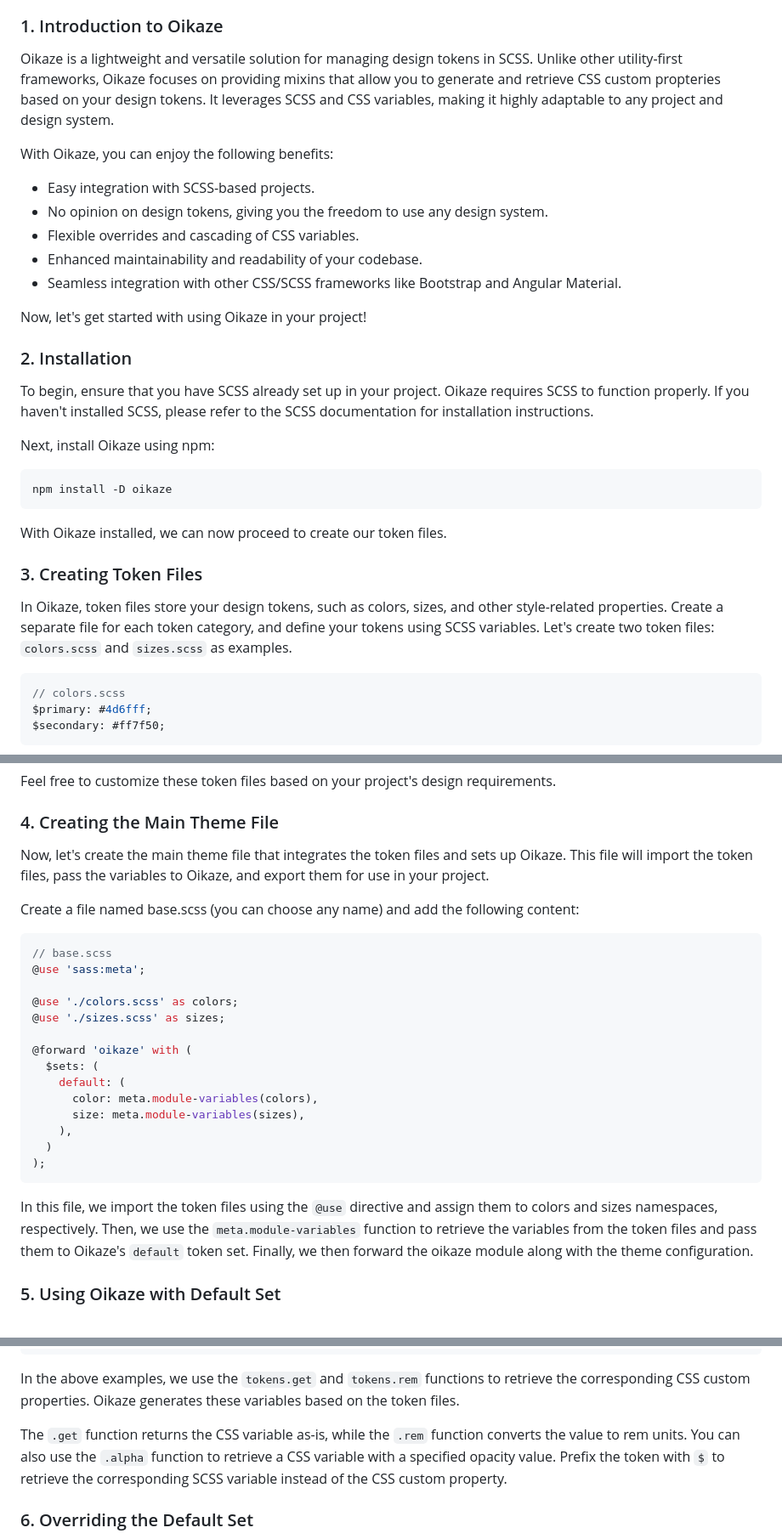
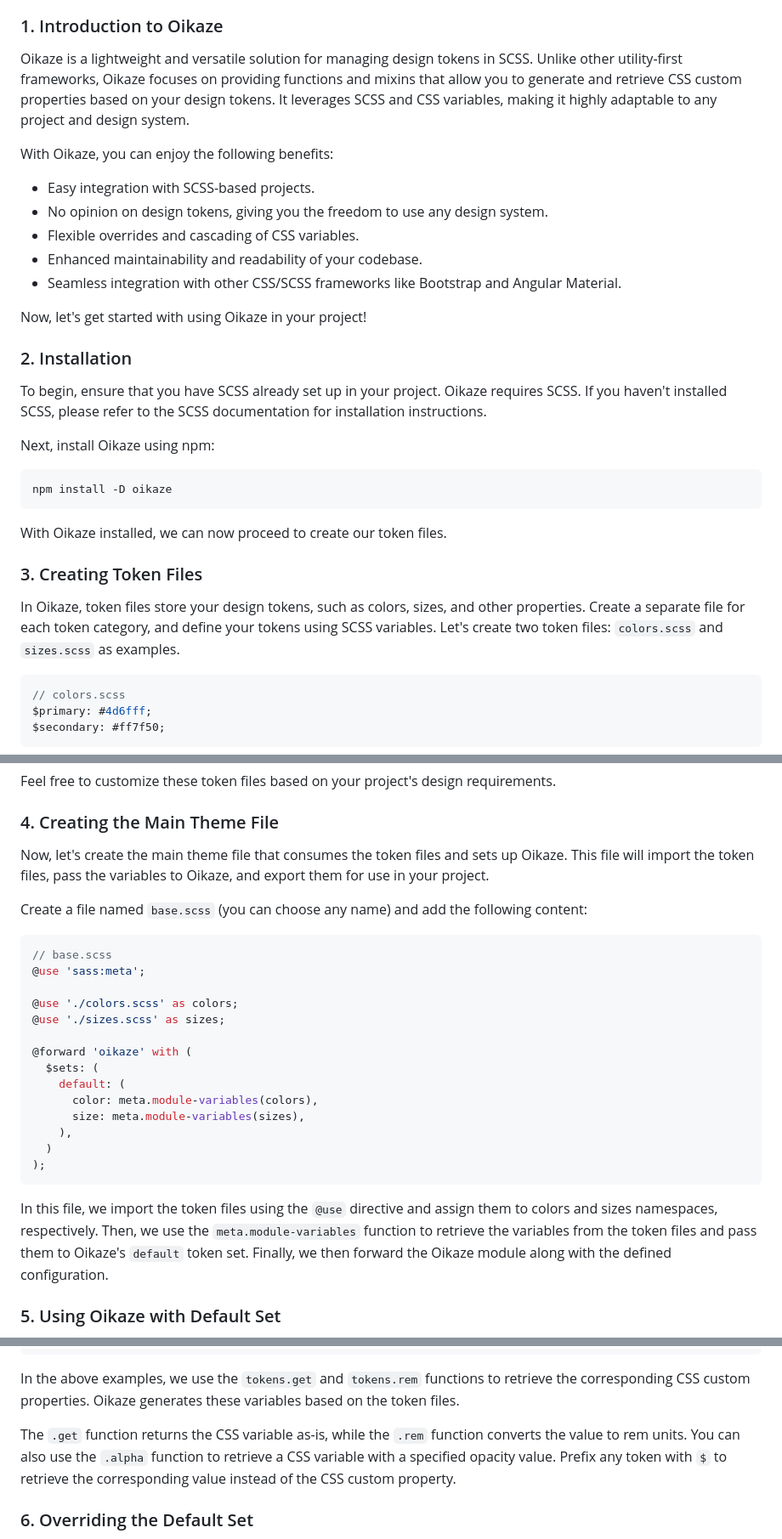
Before and after one commit to analyst-one/oikaze, a Markdown page: src/tutorial.md, 3 parts joined by grey strips. Shown at 85% size. GitHub-like rendering.

Commit message:
tutorial

````diff
--- a/src/tutorial.md
+++ b/src/tutorial.md
@@ -9,7 +9,7 @@ In this tutorial, we will explore how to use Oikaze, a powerful SCSS-based solut
 
 ### 1. Introduction to Oikaze
 
-Oikaze is a lightweight and versatile solution for managing design tokens in SCSS. Unlike other utility-first frameworks, Oikaze focuses on providing mixins that allow you to generate and retrieve CSS custom propteries based on your design tokens. It leverages SCSS and CSS variables, making it highly adaptable to any project and design system.
+Oikaze is a lightweight and versatile solution for managing design tokens in SCSS. Unlike other utility-first frameworks, Oikaze focuses on providing functions and mixins that allow you to generate and retrieve CSS custom properties based on your design tokens. It leverages SCSS and CSS variables, making it highly adaptable to any project and design system.
 
 With Oikaze, you can enjoy the following benefits:
 
@@ -23,7 +23,7 @@ Now, let's get started with using Oikaze in your project!
 
 ### 2. Installation
 
-To begin, ensure that you have SCSS already set up in your project. Oikaze requires SCSS to function properly. If you haven't installed SCSS, please refer to the SCSS documentation for installation instructions.
+To begin, ensure that you have SCSS already set up in your project. Oikaze requires SCSS. If you haven't installed SCSS, please refer to the SCSS documentation for installation instructions.
 
 Next, install Oikaze using npm:
 
@@ -35,7 +35,7 @@ With Oikaze installed, we can now proceed to create our token files.
 
 ### 3. Creating Token Files
 
-In Oikaze, token files store your design tokens, such as colors, sizes, and other style-related properties. Create a separate file for each token category, and define your tokens using SCSS variables. Let's create two token files: `colors.scss` and `sizes.scss` as examples.
+In Oikaze, token files store your design tokens, such as colors, sizes, and other properties. Create a separate file for each token category, and define your tokens using SCSS variables. Let's create two token files: `colors.scss` and `sizes.scss` as examples.
 
 ```scss
 // colors.scss
@@ -58,9 +58,9 @@ Feel free to customize these token files based on your project's design requirem
 
 ### 4. Creating the Main Theme File
 
-Now, let's create the main theme file that integrates the token files and sets up Oikaze. This file will import the token files, pass the variables to Oikaze, and export them for use in your project.
+Now, let's create the main theme file that consumes the token files and sets up Oikaze. This file will import the token files, pass the variables to Oikaze, and export them for use in your project.
 
-Create a file named base.scss (you can choose any name) and add the following content:
+Create a file named `base.scss` (you can choose any name) and add the following content:
 
 ```scss
 // base.scss
@@ -79,7 +79,7 @@ Create a file named base.scss (you can choose any name) and add the following co
 );
 ```
 
-In this file, we import the token files using the `@use` directive and assign them to colors and sizes namespaces, respectively. Then, we use the `meta.module-variables` function to retrieve the variables from the token files and pass them to Oikaze's `default` token set. Finally, we then forward the oikaze module along with the theme configuration.
+In this file, we import the token files using the `@use` directive and assign them to colors and sizes namespaces, respectively. Then, we use the `meta.module-variables` function to retrieve the variables from the token files and pass them to Oikaze's `default` token set. Finally, we then forward the Oikaze module along with the defined configuration.
 
 ### 5. Using Oikaze with Default Set
 
@@ -113,7 +113,7 @@ body {
 
 In the above examples, we use the `tokens.get` and `tokens.rem` functions to retrieve the corresponding CSS custom properties. Oikaze generates these variables based on the token files.
 
-The `.get` function returns the CSS variable as-is, while the `.rem` function converts the value to rem units. You can also use the `.alpha` function to retrieve a CSS variable with a specified opacity value. Prefix the token with `$` to retrieve the corresponding SCSS variable instead of the CSS custom property.
+The `.get` function returns the CSS variable as-is, while the `.rem` function converts the value to rem units. You can also use the `.alpha` function to retrieve a CSS variable with a specified opacity value. Prefix any token with `$` to retrieve the corresponding value instead of the CSS custom property.
 
 ### 6. Overriding the Default Set
 
````
